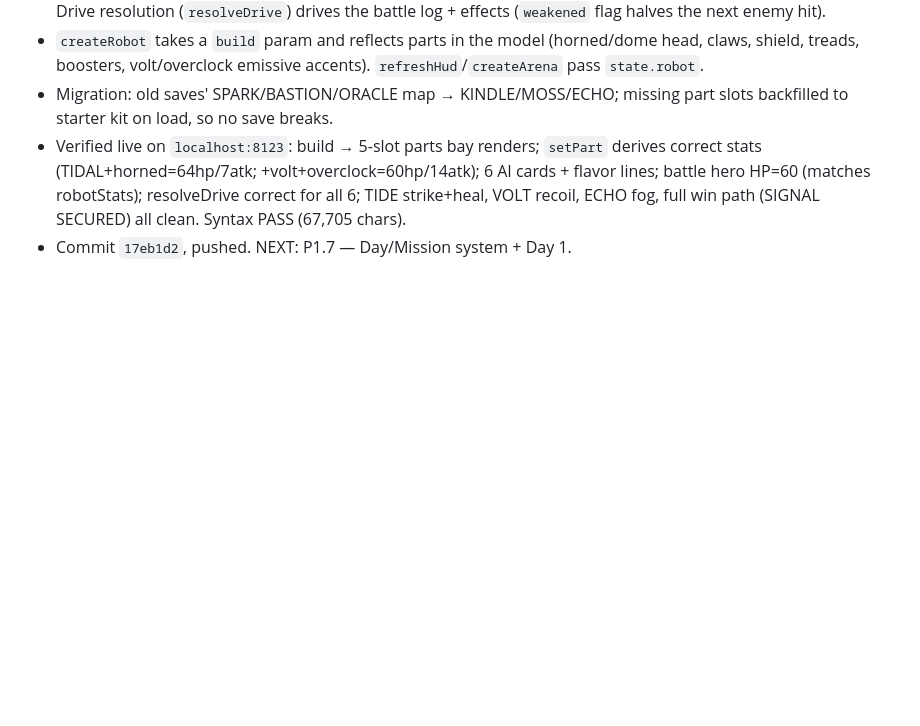
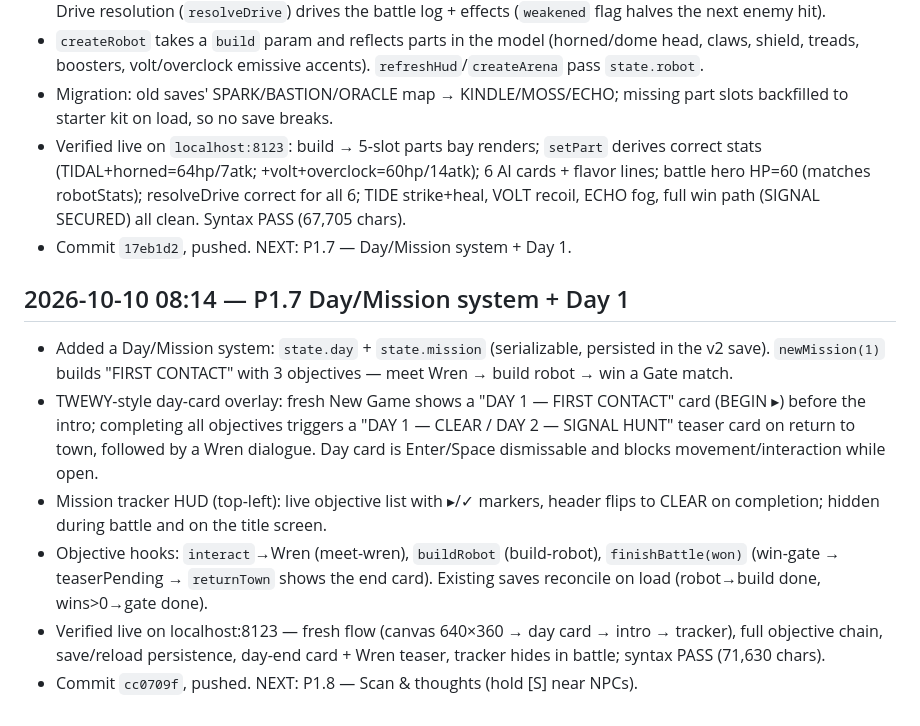
Before and after one commit to tripleA93/bitspring, a Markdown page: PROGRESS.md, the part around the change. Drawn GitHub-style; blank space fills up the shorter version.

Commit message:
docs: tick P1.7, log shift in PROGRESS.md

```diff
--- a/PROGRESS.md
+++ b/PROGRESS.md
@@ -75,3 +75,12 @@ Append new entries at the END, newest last. Format: `## <YYYY-MM-DD HH:MM> — <
 - Migration: old saves' SPARK/BASTION/ORACLE map → KINDLE/MOSS/ECHO; missing part slots backfilled to starter kit on load, so no save breaks.
 - Verified live on `localhost:8123`: build → 5-slot parts bay renders; `setPart` derives correct stats (TIDAL+horned=64hp/7atk; +volt+overclock=60hp/14atk); 6 AI cards + flavor lines; battle hero HP=60 (matches robotStats); resolveDrive correct for all 6; TIDE strike+heal, VOLT recoil, ECHO fog, full win path (SIGNAL SECURED) all clean. Syntax PASS (67,705 chars).
 - Commit `17eb1d2`, pushed. NEXT: P1.7 — Day/Mission system + Day 1.
+
+## 2026-10-10 08:14 — P1.7 Day/Mission system + Day 1
+
+- Added a Day/Mission system: `state.day` + `state.mission` (serializable, persisted in the v2 save). `newMission(1)` builds "FIRST CONTACT" with 3 objectives — meet Wren → build robot → win a Gate match.
+- TWEWY-style day-card overlay: fresh New Game shows a "DAY 1 — FIRST CONTACT" card (BEGIN ▸) before the intro; completing all objectives triggers a "DAY 1 — CLEAR / DAY 2 — SIGNAL HUNT" teaser card on return to town, followed by a Wren dialogue. Day card is Enter/Space dismissable and blocks movement/interaction while open.
+- Mission tracker HUD (top-left): live objective list with ▸/✓ markers, header flips to CLEAR on completion; hidden during battle and on the title screen.
+- Objective hooks: `interact`→Wren (meet-wren), `buildRobot` (build-robot), `finishBattle(won)` (win-gate → teaserPending → `returnTown` shows the end card). Existing saves reconcile on load (robot→build done, wins>0→gate done).
+- Verified live on localhost:8123 — fresh flow (canvas 640×360 → day card → intro → tracker), full objective chain, save/reload persistence, day-end card + Wren teaser, tracker hides in battle; syntax PASS (71,630 chars).
+- Commit `cc0709f`, pushed. NEXT: P1.8 — Scan & thoughts (hold [S] near NPCs).
```
Also changed, not shown: ROADMAP.md (+1 -1 lines).
